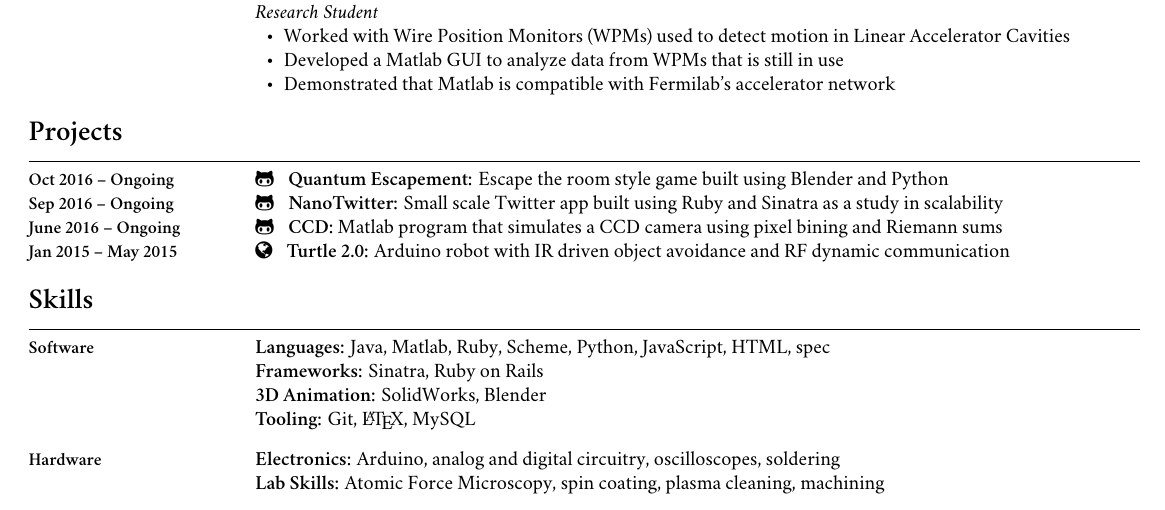
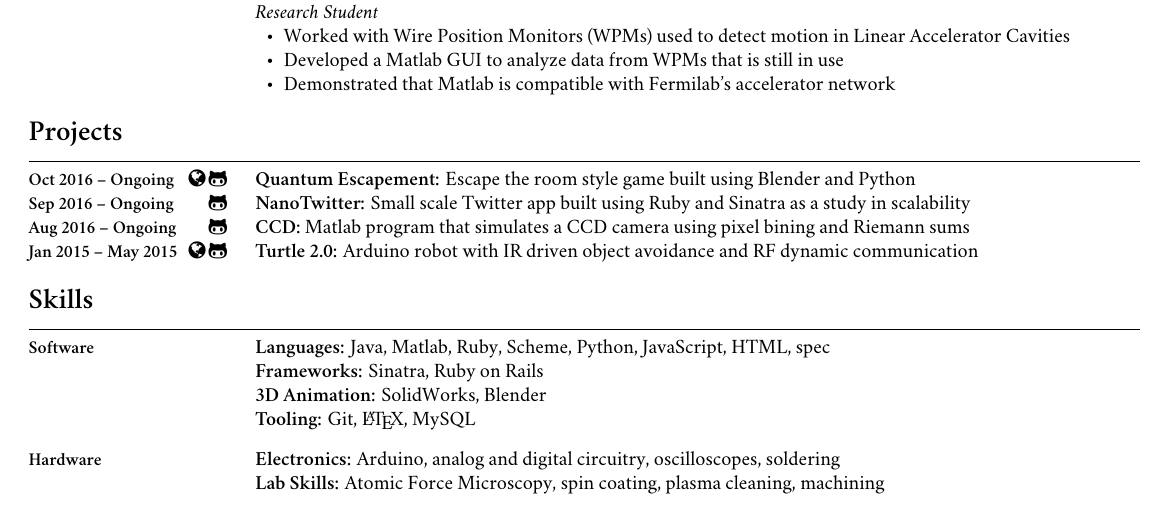
Before and after one commit to kreddykhan/resume, a LaTeX CV (kreddykhanresume.tex): part of the page, cut so that both start at the same text. Compiled offline with XeLaTeX; a missing font is replaced by an installed copy or a similar font.

Commit message:
project link icons location moved

```diff
--- a/kreddykhanresume.tex
+++ b/kreddykhanresume.tex
@@ -185,18 +185,21 @@
 
 \begin{setmargins}{Projects}
   \note{\textbf{\small Oct 2016 -- Ongoing}}
-  \href{https://github.com/kreddykhan/quantum-escapement}{\textcolor{black}{\faGithubAlt}} \enskip \textbf{Quantum Escapement:} Escape the room style game built using Blender and Python\\
+  \note{\raggedleft\href{https://sites.google.com/a/brandeis.edu/ma43phd/}{\textcolor{black}{\normalsize\faGlobe}} \href{https://github.com/kreddykhan/quantum-escapement}{\textcolor{black}{\normalsize\faGithubAlt}}}
+  \textbf{Quantum Escapement:} Escape the room style game built using Blender and Python\\
   \note{\textbf{\small Sep 2016 -- Ongoing}}
-  \href{https://github.com/kreddykhan/nanotwitter}{\textcolor{black}{\faGithubAlt}} \enskip \textbf{NanoTwitter:} Small scale Twitter app built using Ruby and Sinatra as a study in scalability\\
-  \note{\textbf{\small June 2016 -- Ongoing}}
-  \href{https://github.com/kreddykhan/CCD-Camera-Simulator}{\textcolor{black}{\faGithubAlt}} \enskip \textbf{CCD:} Matlab program that simulates a CCD camera using pixel bining and Riemann sums\\
+  \note{\raggedleft\href{https://github.com/kreddykhan/nanotwitter}{\textcolor{black}{\normalsize\faGithubAlt}}}
+  \textbf{NanoTwitter:} Small scale Twitter app built using Ruby and Sinatra as a study in scalability\\
+  \note{\textbf{\small Aug 2016 -- Ongoing}}
+  \note{\raggedleft\href{https://github.com/kreddykhan/CCD-Camera-Simulator}{\textcolor{black}{\normalsize\faGithubAlt}}}
+  \textbf{CCD:} Matlab program that simulates a CCD camera using pixel bining and Riemann sums\\
   \note{\textbf{\small Jan 2015 -- May 2015}}
-  \href{https://sites.google.com/a/mtholyoke.edu/cs-243-spring-15---reddy22k/home/project-2-remote-control-car}{\textcolor{black}{\faGlobe}} \enskip \textbf{Turtle 2.0:} Arduino robot with IR driven object avoidance and RF dynamic communication\\
+  \note{\raggedleft\href{https://sites.google.com/a/mtholyoke.edu/cs-243-spring-15---reddy22k/home/project-2-remote-control-car}{\textcolor{black}{\normalsize\faGlobe}} \href{https://github.com/kreddykhan/turtle}{\textcolor{black}{\normalsize\faGithubAlt}}}
+  \textbf{Turtle 2.0:} Arduino robot with IR driven object avoidance and RF dynamic communication\\
   % \note{\textbf{\small Jan 2015 -- May 2015}}
   % \textbf{GPS:} Robotic car capable of receiving and navigating towards GPS co-ordinates\\
 \end{setmargins}
 \ \\
-
 
 \begin{setmargins}{Skills}
   \note{\textbf{\small Software}}
```
Also changed, not shown: kreddykhanresume.pdf, 1 other file.
